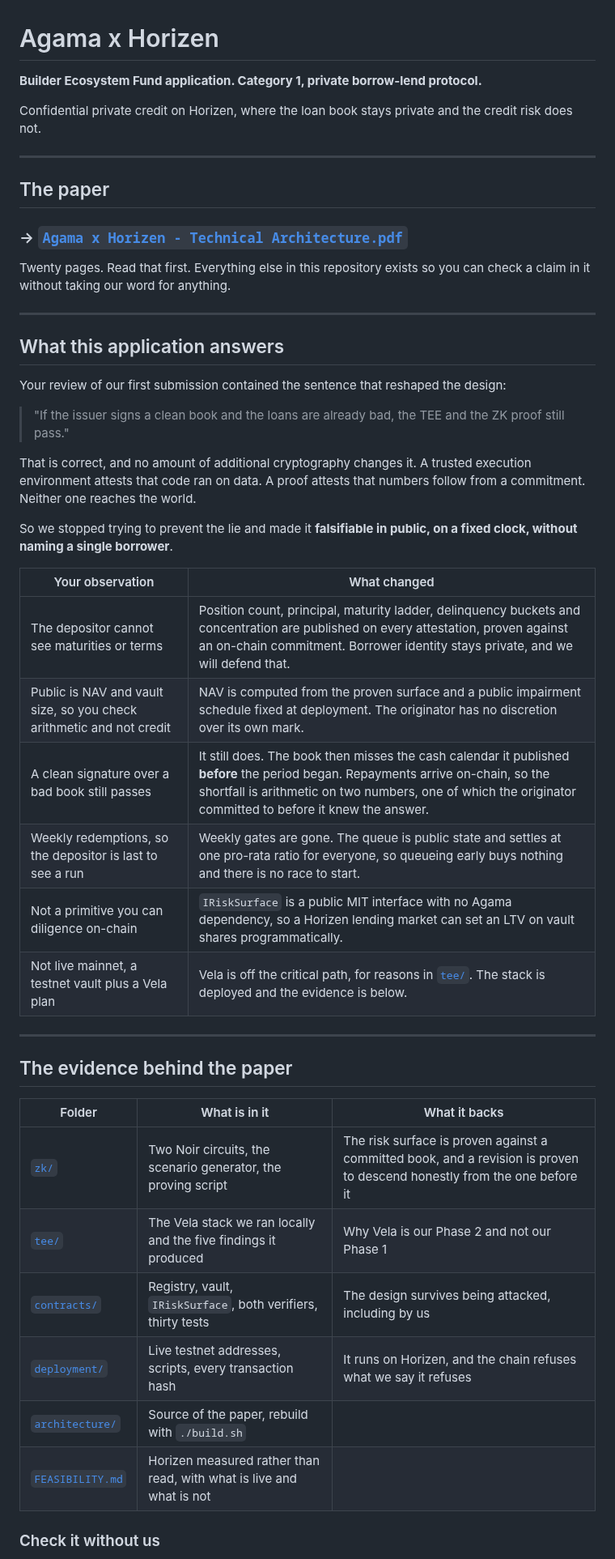
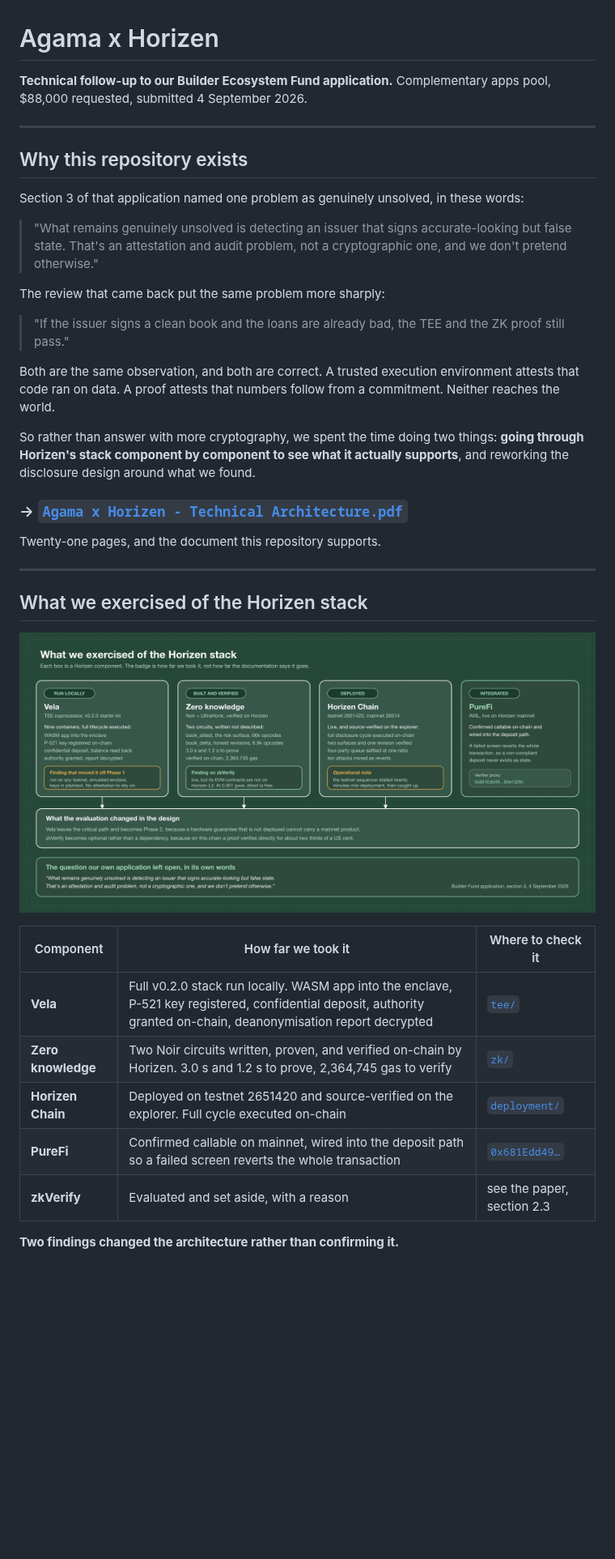
Before and after one commit to agamafinance/agama-horizen, a Markdown page: README.md, the part around one of its changes. Shown at 81% size. Rendered like a GitHub page; pictures changed too: architecture/assets/horizen-stack-tested.png (added); blank space fills up the shorter version.

```diff
--- a/README.md
+++ b/README.md
@@ -1,57 +1,49 @@
 # Agama x Horizen
 
-**Builder Ecosystem Fund application. Category 1, private borrow-lend protocol.**
-
-Confidential private credit on Horizen, where the loan book stays private and
-the credit risk does not.
+**Technical follow-up to our Builder Ecosystem Fund application.**
+Complementary apps pool, $88,000 requested, submitted 4 September 2026.
 
 ---
 
-## The paper
+## Why this repository exists
 
-### → [`Agama x Horizen - Technical Architecture.pdf`](Agama%20x%20Horizen%20-%20Technical%20Architecture.pdf)
+Section 3 of that application named one problem as genuinely unsolved, in these
+words:
 
-Twenty pages. Read that first. Everything else in this repository exists so you
-can check a claim in it without taking our word for anything.
+> "What remains genuinely unsolved is detecting an issuer that signs
+> accurate-looking but false state. That's an attestation and audit problem, not
+> a cryptographic one, and we don't pretend otherwise."
 
----
-
-## What this application answers
-
-Your review of our first submission contained the sentence that reshaped the
-design:
+The review that came back put the same problem more sharply:
 
 > "If the issuer signs a clean book and the loans are already bad, the TEE and
 > the ZK proof still pass."
 
-That is correct, and no amount of additional cryptography changes it. A trusted
-execution environment attests that code ran on data. A proof attests that
-numbers follow from a commitment. Neither one reaches the world.
+Both are the same observation, and both are correct. A trusted execution
+environment attests that code ran on data. A proof attests that numbers follow
+from a commitment. Neither reaches the world.
 
-So we stopped trying to prevent the lie and made it **falsifiable in public, on
-a fixed clock, without naming a single borrower**.
+So rather than answer with more cryptography, we spent the time doing two
+things: **going through Horizen's stack component by component to see what it
+actually supports**, and reworking the disclosure design around what we found.
 
-| Your observation | What changed |
-| --- | --- |
-| The depositor cannot see maturities or terms | Position count, principal, maturity ladder, delinquency buckets and concentration are published on every attestation, proven against an on-chain commitment. Borrower identity stays private, and we will defend that. |
-| Public is NAV and vault size, so you check arithmetic and not credit | NAV is computed from the proven surface and a public impairment schedule fixed at deployment. The originator has no discretion over its own mark. |
-| A clean signature over a bad book still passes | It still does. The book then misses the cash calendar it published **before** the period began. Repayments arrive on-chain, so the shortfall is arithmetic on two numbers, one of which the originator committed to before it knew the answer. |
-| Weekly redemptions, so the depositor is last to see a run | Weekly gates are gone. The queue is public state and settles at one pro-rata ratio for everyone, so queueing early buys nothing and there is no race to start. |
-| Not a primitive you can diligence on-chain | `IRiskSurface` is a public MIT interface with no Agama dependency, so a Horizen lending market can set an LTV on vault shares programmatically. |
-| Not live mainnet, a testnet vault plus a Vela plan | Vela is off the critical path, for reasons in [`tee/`](tee/). The stack is deployed and the evidence is below. |
+### → [`Agama x Horizen - Technical Architecture.pdf`](Agama%20x%20Horizen%20-%20Technical%20Architecture.pdf)
+
+Twenty-one pages, and the document this repository supports.
 
 ---
 
-## The evidence behind the paper
+## What we exercised of the Horizen stack
 
-| Folder | What is in it | What it backs |
+![What we exercised of the Horizen stack](architecture/assets/horizen-stack-tested.png)
+
+| Component | How far we took it | Where to check it |
 | --- | --- | --- |
-| [`zk/`](zk/) | Two Noir circuits, the scenario generator, the proving script | The risk surface is proven against a committed book, and a revision is proven to descend honestly from the one before it |
-| [`tee/`](tee/) | The Vela stack we ran locally and the five findings it produced | Why Vela is our Phase 2 and not our Phase 1 |
-| [`contracts/`](contracts/) | Registry, vault, `IRiskSurface`, both verifiers, thirty tests | The design survives being attacked, including by us |
-| [`deployment/`](deployment/) | Live testnet addresses, scripts, every transaction hash | It runs on Horizen, and the chain refuses what we say it refuses |
-| [`architecture/`](architecture/) | Source of the paper, rebuild with `./build.sh` | |
-| [`FEASIBILITY.md`](FEASIBILITY.md) | Horizen measured rather than read, with what is live and what is not | |
+| **Vela** | Full v0.2.0 stack run locally. WASM app into the enclave, P-521 key registered, confidential deposit, authority granted on-chain, deanonymisation report decrypted | [`tee/`](tee/) |
+| **Zero knowledge** | Two Noir circuits written, proven, and verified on-chain by Horizen. 3.0 s and 1.2 s to prove, 2,364,745 gas to verify | [`zk/`](zk/) |
+| **Horizen Chain** | Deployed on testnet 2651420 and source-verified on the explorer. Full cycle executed on-chain | [`deployment/`](deployment/) |
+| **PureFi** | Confirmed callable on mainnet, wired into the deposit path so a failed screen reverts the whole transaction | [`0x681Edd49…`](https://horizen-testnet.explorer.caldera.xyz/address/0x681Edd4906e2a0a277E2A6c394A4595f83e1329c) |
+| **zkVerify** | Evaluated and set aside, with a reason | see the paper, section 2.3 |
 
-### Check it without us
+**Two findings changed the architecture rather than confirming it.**
 
```
Also changed, not shown: other parts of README.md (+58 -17 lines), 3 other files.
